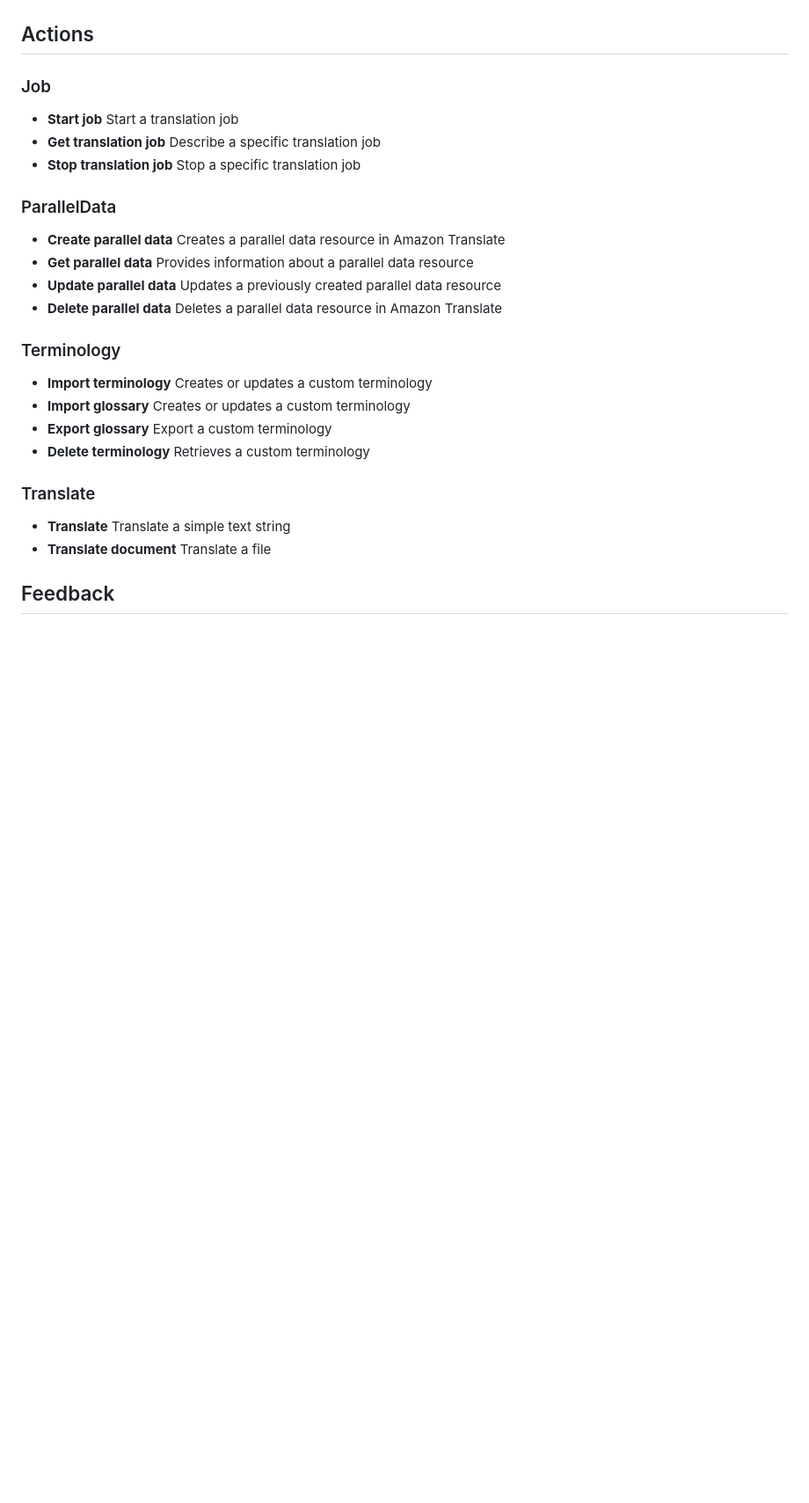
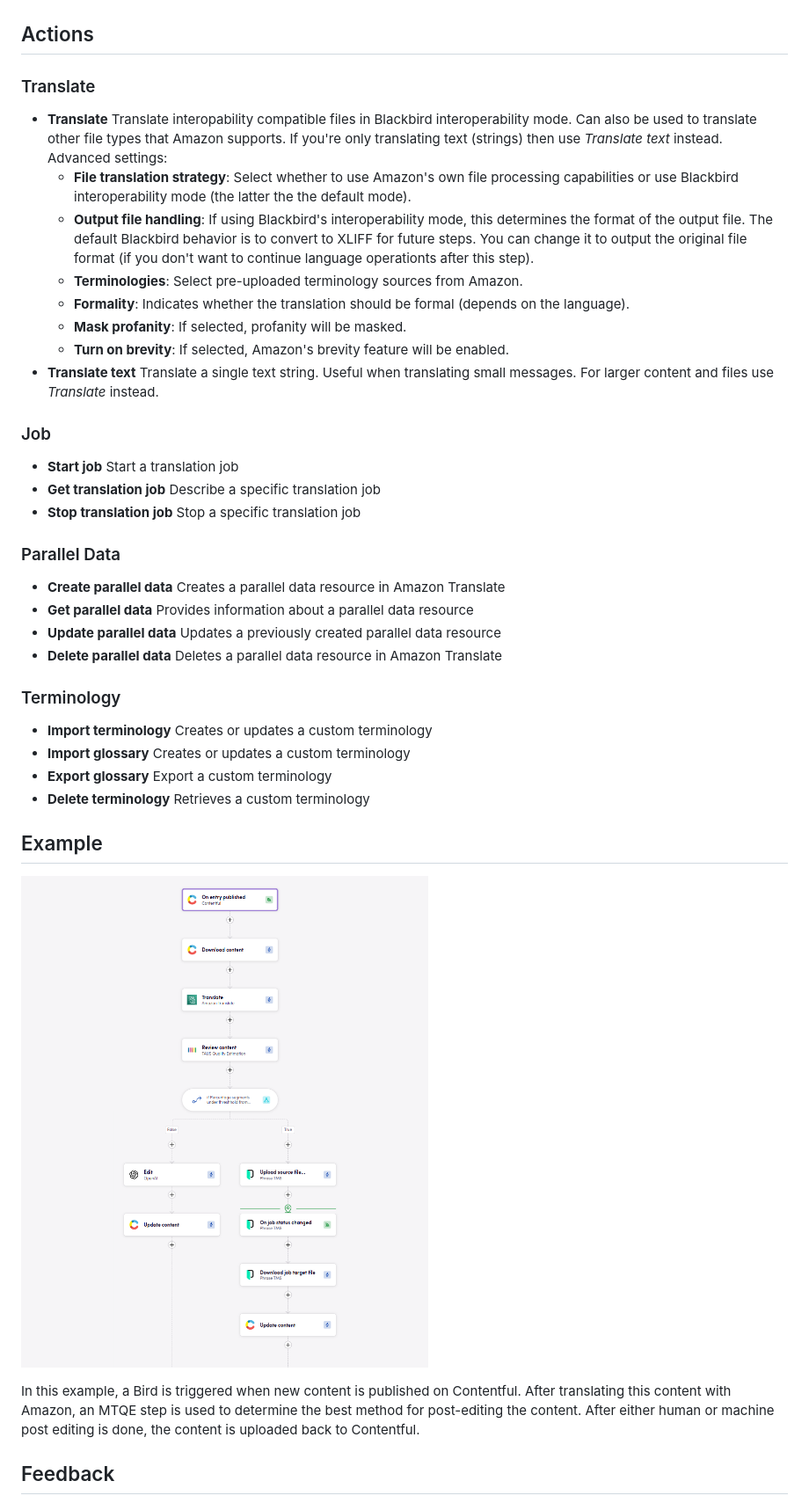
Before and after one commit to bb-io/AmazonTranslate, a Markdown page: README.md, the part around the change. Shown at 88% size. GitHub-like rendering; pictures changed too: image/README/1751617430564.png (added); blank space fills up the shorter version.

```diff
--- a/README.md
+++ b/README.md
@@ -30,12 +30,22 @@ You can find how to get the `Access key` and `Access secret` [here](https://supp
 
 ## Actions
 
+### Translate
+- **Translate** Translate interopability compatible files in Blackbird interoperability mode. Can also be used to translate other file types that Amazon supports. If you're only translating text (strings) then use *Translate text* instead. Advanced settings:
+  - **File translation strategy**: Select whether to use Amazon's own file processing capabilities or use Blackbird interoperability mode (the latter the the default mode).
+  - **Output file handling**: If using Blackbird's interoperability mode, this determines the format of the output file. The default Blackbird behavior is to convert to XLIFF for future steps. You can change it to output the original file format (if you don't want to continue language operationts after this step).
+  - **Terminologies**: Select pre-uploaded terminology sources from Amazon.
+  - **Formality**: Indicates whether the translation should be formal (depends on the language).
+  - **Mask profanity**: If selected, profanity will be masked.
+  - **Turn on brevity**: If selected, Amazon's brevity feature will be enabled.
+- **Translate text** Translate a single text string. Useful when translating small messages. For larger content and files use *Translate* instead.
+
 ### Job
 - **Start job** Start a translation job
 - **Get translation job** Describe a specific translation job
 - **Stop translation job** Stop a specific translation job
 
-### ParallelData
+### Parallel Data
 - **Create parallel data** Creates a parallel data resource in Amazon Translate
 - **Get parallel data** Provides information about a parallel data resource
 - **Update parallel data** Updates a previously created parallel data resource
@@ -47,9 +57,11 @@ You can find how to get the `Access key` and `Access secret` [here](https://supp
 - **Export glossary** Export a custom terminology
 - **Delete terminology** Retrieves a custom terminology
 
-### Translate
-- **Translate** Translate a simple text string
-- **Translate document** Translate a file
+## Example
+
+![1751617430564](image/README/1751617430564.png)
+
+In this example, a Bird is triggered when new content is published on Contentful. After translating this content with Amazon, an MTQE step is used to determine the best method for post-editing the content. After either human or machine post editing is done, the content is uploaded back to Contentful.
 
 ## Feedback
 
```
Also changed, not shown: 9 other files.
